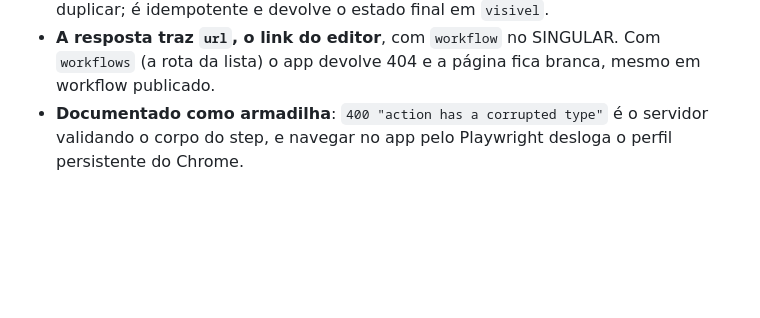
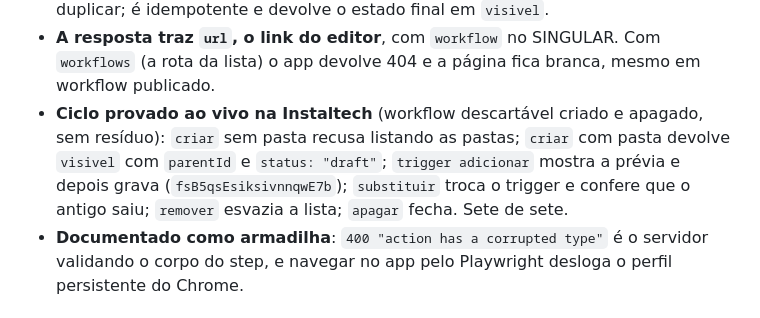
Before and after one commit to zoi-tech/automaster, a Markdown page: CHANGELOG.md, the part around the change. GitHub-like rendering; blank space fills up the shorter version.

Commit message:
docs: prova ao vivo do ciclo de workflow-editar 0.16.0
Sete passos num workflow descartável da Instaltech, criado e apagado na hora,
sem resíduo: recusa sem pasta com a lista de pastas, criação que nasce visível,
prévia e gravação de trigger, substituição, remoção e exclusão.

Co-Authored-By: Claude Opus 5 (1M context) <noreply@anthropic.com>
Claude-Session: https://claude.ai/code/session_01Ew6GAHShBW81mfZ8tjCgPy

```diff
--- a/CHANGELOG.md
+++ b/CHANGELOG.md
@@ -24,6 +24,11 @@ código. Continuam 31 tools e 18 regras; 158 testes no extractor, 299 no auditor
   é idempotente e devolve o estado final em `visivel`.
 - **A resposta traz `url`, o link do editor**, com `workflow` no SINGULAR. Com `workflows` (a
   rota da lista) o app devolve 404 e a página fica branca, mesmo em workflow publicado.
+- **Ciclo provado ao vivo na Instaltech** (workflow descartável criado e apagado, sem resíduo):
+  `criar` sem pasta recusa listando as pastas; `criar` com pasta devolve `visivel` com
+  `parentId` e `status: "draft"`; `trigger adicionar` mostra a prévia e depois grava
+  (`fsB5qsEsiksivnnqwE7b`); `substituir` troca o trigger e confere que o antigo saiu;
+  `remover` esvazia a lista; `apagar` fecha. Sete de sete.
 - **Documentado como armadilha**: `400 "action has a corrupted type"` é o servidor validando o
   corpo do step, e navegar no app pelo Playwright desloga o perfil persistente do Chrome.
 
```
